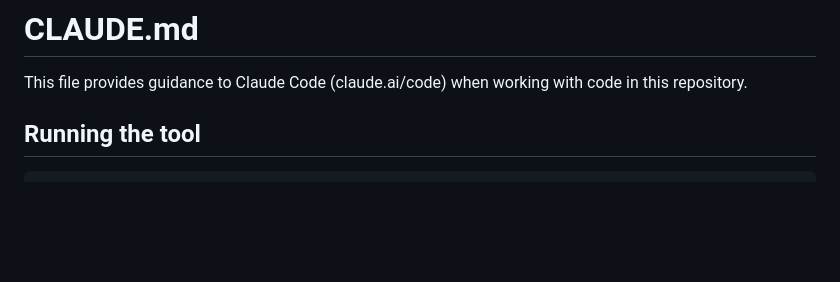
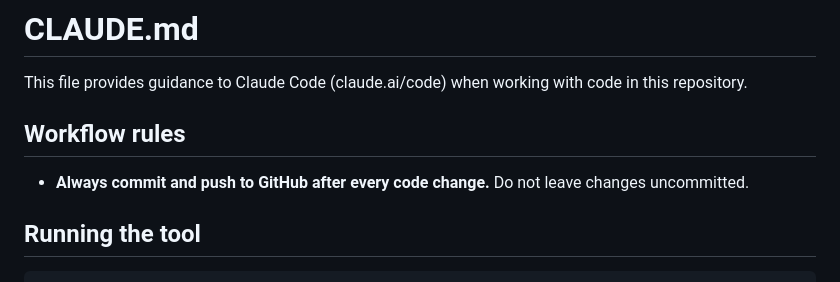
Before and after one commit to ParmeetGill422/LogSentinel, a Markdown page: CLAUDE.md, the part around the change. Rendered like a GitHub page; blank space fills up the shorter version.

Commit message:
docs: add workflow rule to always push changes to GitHub
Co-Authored-By: Claude Sonnet 4.6 <noreply@anthropic.com>

```diff
--- a/CLAUDE.md
+++ b/CLAUDE.md
@@ -1,6 +1,10 @@
 # CLAUDE.md
 
 This file provides guidance to Claude Code (claude.ai/code) when working with code in this repository.
+
+## Workflow rules
+
+- **Always commit and push to GitHub after every code change.** Do not leave changes uncommitted.
 
 ## Running the tool
 
```
